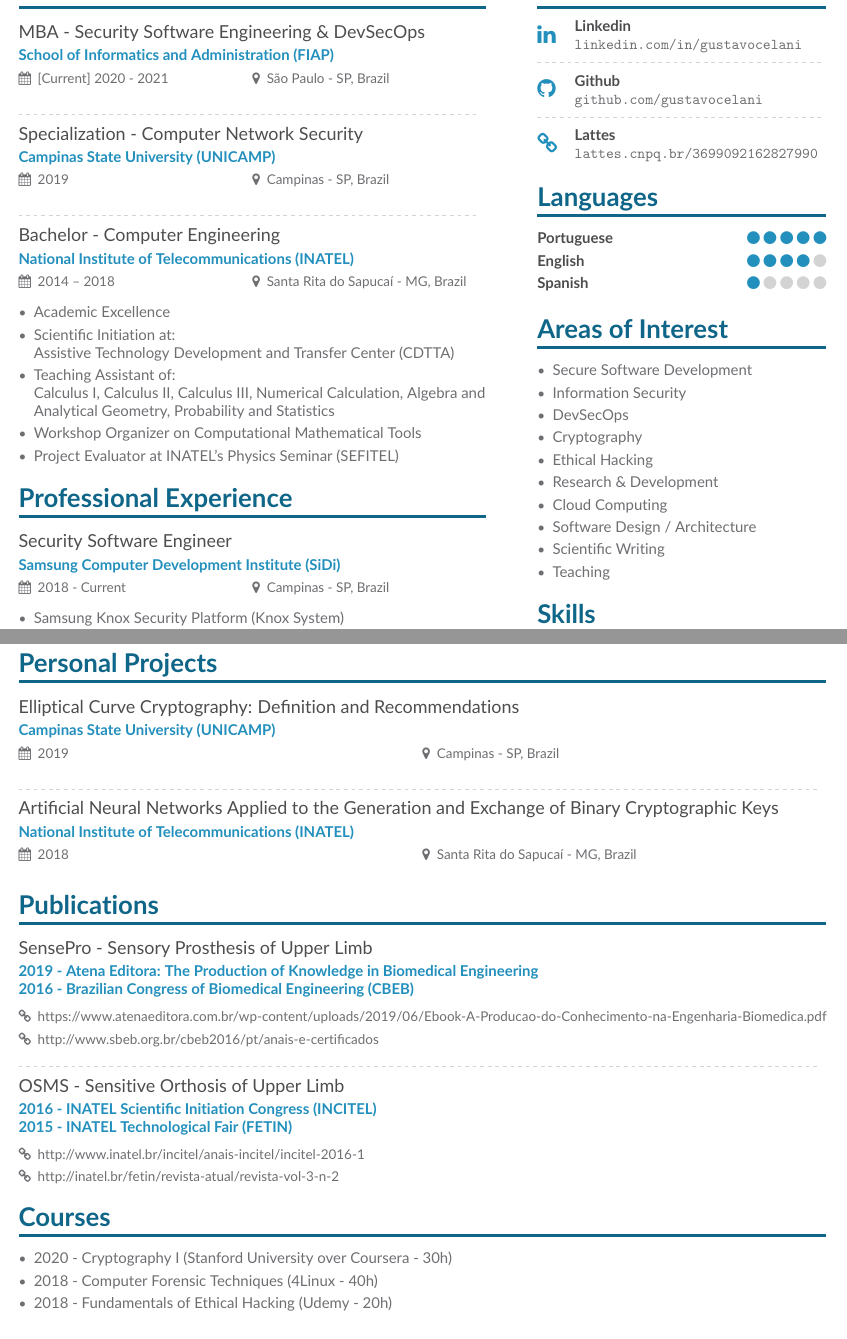
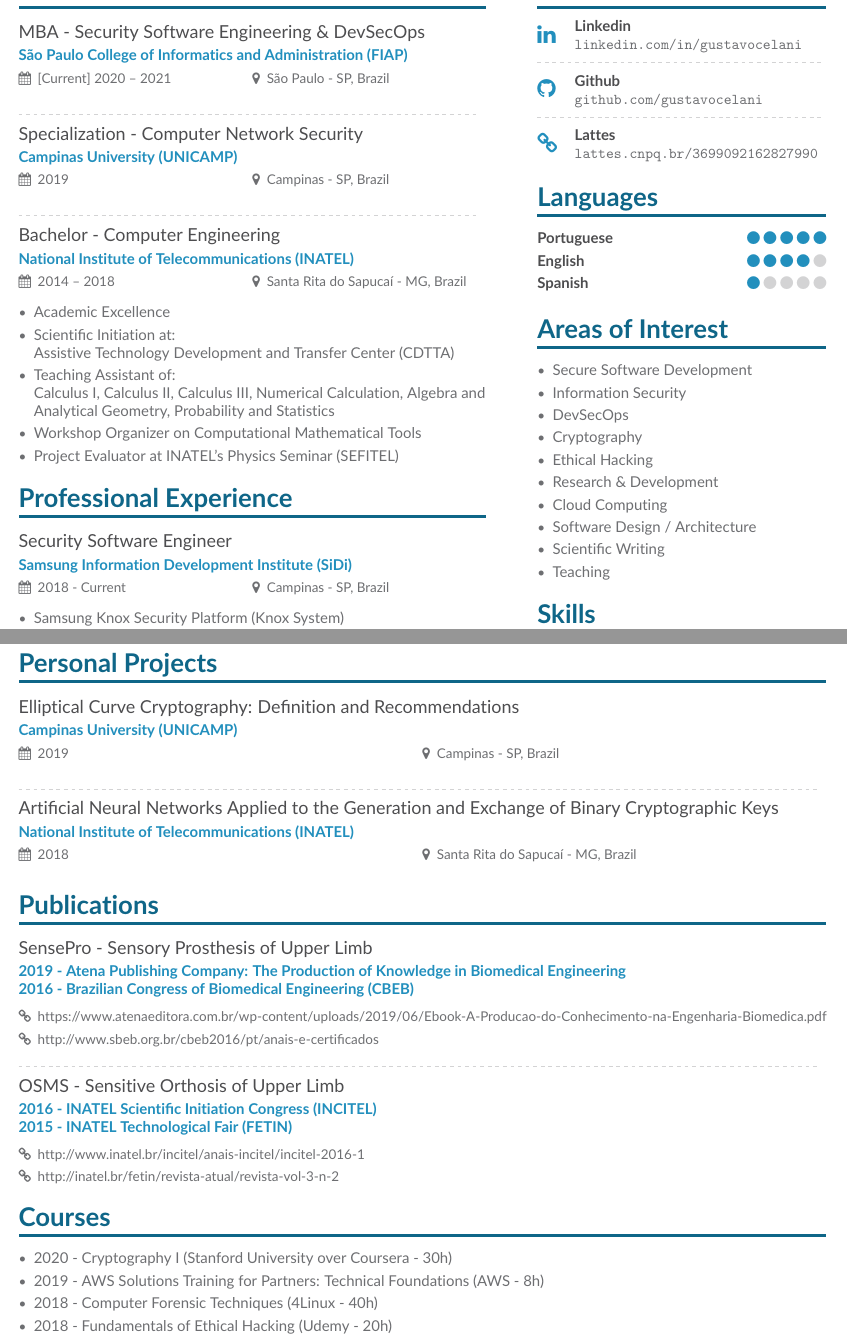
Before and after one commit to gustavocelani/curriculum, a LaTeX CV (latex_src_en/main.tex): two parts of pages 1 and 2 of 2, joined at a grey line, cut so that both start at the same text. Compiled offline with pdfLaTeX.

Commit message:
Translation improvement and AWS course add

```diff
--- a/latex_src_en/main.tex
+++ b/latex_src_en/main.tex
@@ -70,11 +70,11 @@
 %%%%%%%%%%%%%%%%%%%%%%%%%%%%%%%%%%%%%%%%%%%%%%%%%%%%%%%%%%%%%%%%%%%%%%%%%%%%%%%%%%%%%%%%%%%%%%%%%%%%%
 \cvsection[page1sidebar]{Academic Formation}
 
-    \cvevent{MBA - Security Software Engineering \& DevSecOps}{School of Informatics and Administration (FIAP)}{[Current] 2020 - 2021}{São Paulo - SP, Brazil}{}{}
+    \cvevent{MBA - Security Software Engineering \& DevSecOps}{São Paulo College of Informatics and Administration (FIAP)}{[Current] 2020 -- 2021}{São Paulo - SP, Brazil}{}{}
 
     \divider
 
-    \cvevent{Specialization - Computer Network Security}{Campinas State University (UNICAMP)}{2019}{Campinas - SP, Brazil}{}{}
+    \cvevent{Specialization - Computer Network Security}{Campinas University (UNICAMP)}{2019}{Campinas - SP, Brazil}{}{}
 
     \divider
 
@@ -92,7 +92,7 @@
 %%%%%%%%%%%%%%%%%%%%%%%%%%%%%%%%%%%%%%%%%%%%%%%%%%%%%%%%%%%%%%%%%%%%%%%%%%%%%%%%%%%%%%%%%%%%%%%%%%%%%
 \cvsection{Professional Experience}
 
-    \cvevent{Security Software Engineer}{Samsung Computer Development Institute (SiDi)}{2018 - Current}{Campinas - SP, Brazil}{}{}
+    \cvevent{Security Software Engineer}{Samsung Information Development Institute (SiDi)}{2018 - Current}{Campinas - SP, Brazil}{}{}
     \begin{itemize}
         \item Samsung Knox Security Platform (Knox System)
         \item Security Development Life Cycle (SDLC)
@@ -130,7 +130,7 @@
 %%%%%%%%%%%%%%%%%%%%%%%%%%%%%%%%%%%%%%%%%%%%%%%%%%%%%%%%%%%%%%%%%%%%%%%%%%%%%%%%%%%%%%%%%%%%%%%%%%%%%
 \cvsection{Personal Projects}
 
-    \cvevent{Elliptical Curve Cryptography: Definition and Recommendations}{Campinas State University (UNICAMP)}{2019}{Campinas - SP, Brazil}{}{}
+    \cvevent{Elliptical Curve Cryptography: Definition and Recommendations}{Campinas University (UNICAMP)}{2019}{Campinas - SP, Brazil}{}{}
 
     \divider
 
@@ -141,7 +141,7 @@
 %%%%%%%%%%%%%%%%%%%%%%%%%%%%%%%%%%%%%%%%%%%%%%%%%%%%%%%%%%%%%%%%%%%%%%%%%%%%%%%%%%%%%%%%%%%%%%%%%%%%%
 \cvsection{Publications}
 
-    \cvevent{SensePro - Sensory Prosthesis of Upper Limb}{2019 - Atena Editora: The Production of Knowledge in Biomedical Engineering\\2016 - Brazilian Congress of Biomedical Engineering (CBEB)}{}{}{https://www.atenaeditora.com.br/wp-content/uploads/2019/06/Ebook-A-Producao-do-Conhecimento-na-Engenharia-Biomedica.pdf}{http://www.sbeb.org.br/cbeb2016/pt/anais-e-certificados}
+    \cvevent{SensePro - Sensory Prosthesis of Upper Limb}{2019 - Atena Publishing Company: The Production of Knowledge in Biomedical Engineering\\2016 - Brazilian Congress of Biomedical Engineering (CBEB)}{}{}{https://www.atenaeditora.com.br/wp-content/uploads/2019/06/Ebook-A-Producao-do-Conhecimento-na-Engenharia-Biomedica.pdf}{http://www.sbeb.org.br/cbeb2016/pt/anais-e-certificados}
 
     \divider
 
@@ -154,6 +154,7 @@
 
 \begin{itemize}
     \item 2020 - Cryptography I (Stanford University over Coursera - 30h)
+    \item 2019 - AWS Solutions Training for Partners: Technical Foundations (AWS - 8h)
     \item 2018 - Computer Forensic Techniques (4Linux - 40h)
     \item 2018 - Fundamentals of Ethical Hacking (Udemy - 20h)
     \item 2018 - Shell Script Programming (Udemy - 18h)
```
Also changed, not shown: CV_Gustavo_Celani_EN.pdf.
